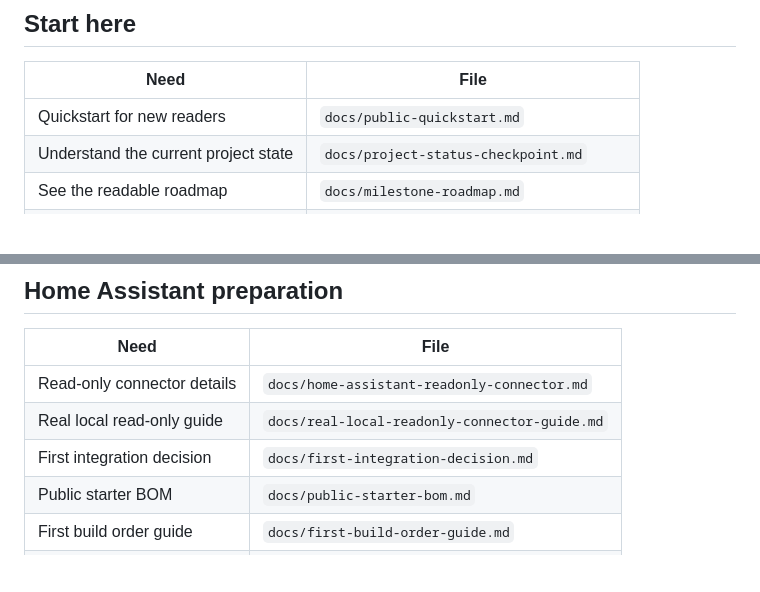
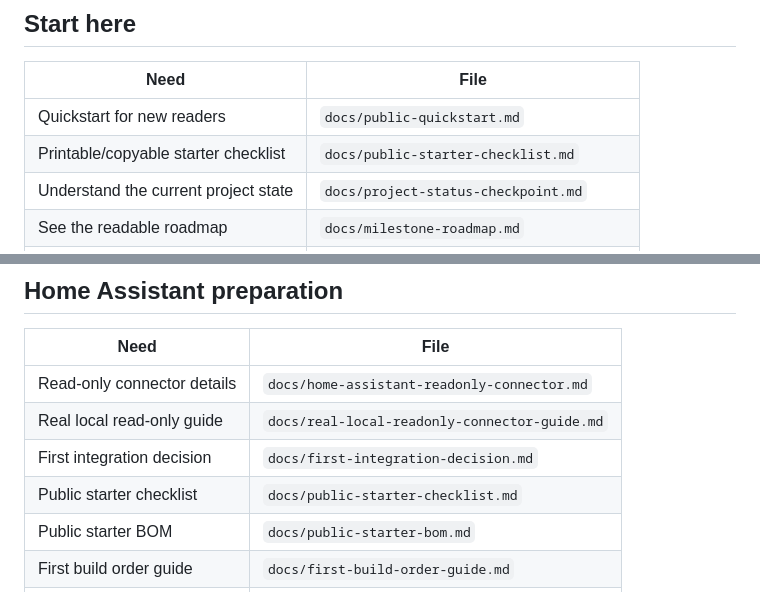
Before and after one commit to armpitpete/evergreen-home-control, a Markdown page: docs/README.md, 2 parts joined by grey strips. GitHub-like rendering; blank space fills up the shorter version.

Commit message:
Link public starter checklist from docs index

```diff
--- a/docs/README.md
+++ b/docs/README.md
@@ -5,6 +5,7 @@
 | Need | File |
 |---|---|
 | Quickstart for new readers | `docs/public-quickstart.md` |
+| Printable/copyable starter checklist | `docs/public-starter-checklist.md` |
 | Understand the current project state | `docs/project-status-checkpoint.md` |
 | See the readable roadmap | `docs/milestone-roadmap.md` |
 | Understand the project purpose | `docs/product-positioning.md` |
@@ -42,6 +43,7 @@
 | Read-only connector details | `docs/home-assistant-readonly-connector.md` |
 | Real local read-only guide | `docs/real-local-readonly-connector-guide.md` |
 | First integration decision | `docs/first-integration-decision.md` |
+| Public starter checklist | `docs/public-starter-checklist.md` |
 | Public starter BOM | `docs/public-starter-bom.md` |
 | First build order guide | `docs/first-build-order-guide.md` |
 | Device compatibility rules | `docs/device-compatibility-rules.md` |
```
